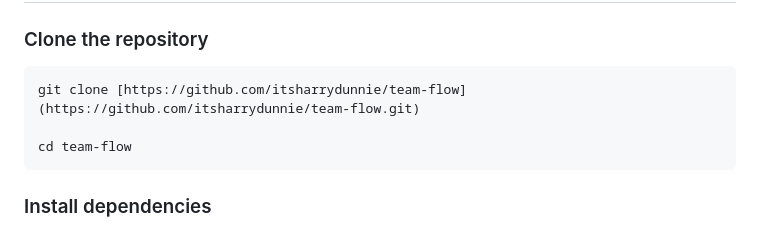
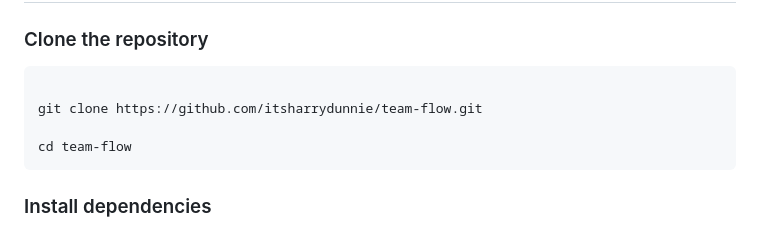
Before and after one commit to itsharrydunnie/team-flow, a Markdown page: README.md, the part around the change. GitHub-like rendering.

Commit message:
Fix formatting of clone command in README

````diff
--- a/README.md
+++ b/README.md
@@ -92,7 +92,8 @@ The goal is to continuously ship working software while improving the architectu
 ### Clone the repository
 
 ```bash
-git clone [https://github.com/itsharrydunnie/team-flow](https://github.com/itsharrydunnie/team-flow.git)
+
+git clone https://github.com/itsharrydunnie/team-flow.git
 
 cd team-flow
 ```
````
